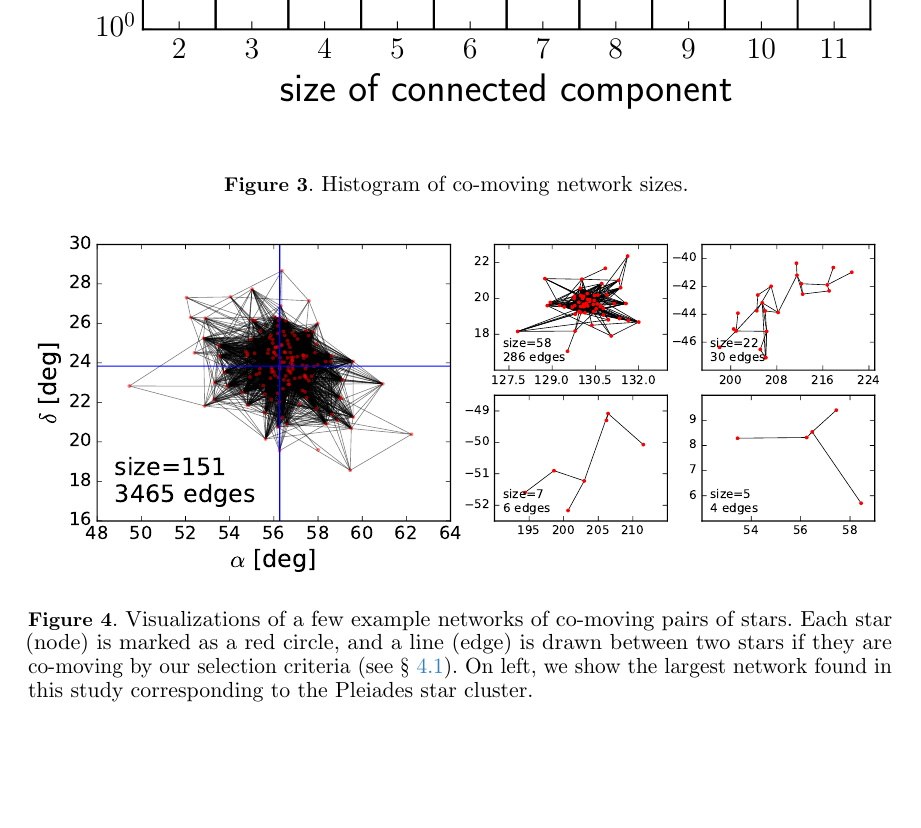
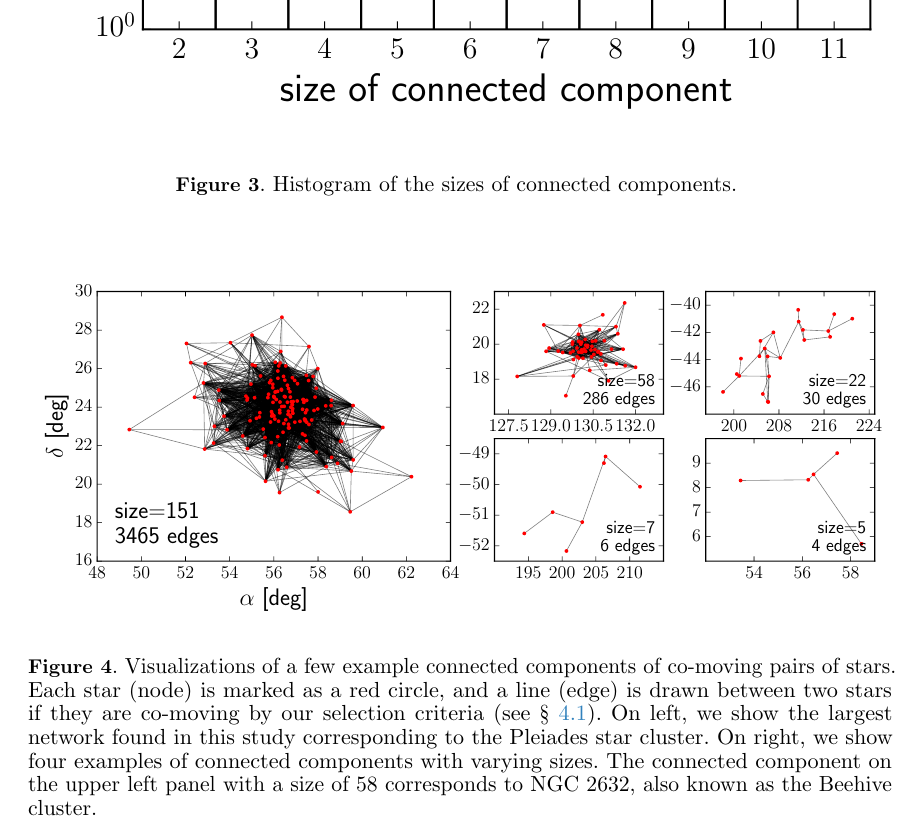
Before and after one commit to smoh/gaia-comoving-stars, a LaTeX paper (paper/ms.tex): part of page 8 of 17, cut so that both start at the same text, the shorter picture padded with empty space. Compiled offline with pdfLaTeX; a LaTeX package or settings file that is missing is left out.

Commit message:
Modify figure 4 graph visualization and caption

```diff
--- a/paper/ms.tex
+++ b/paper/ms.tex
@@ -461,8 +461,8 @@ satisfy this condition.
     \includegraphics[width=\textwidth]{figures/dist_networksize.pdf}
   \end{center}
   \caption{%
-    Histogram of co-moving network sizes.
-    \label{fig:hist_Nneighbors}}
+    Histogram of the sizes of connected components.
+    \label{fig:hist_ccsize}}
 \end{figure*}
 
 \begin{figure*}[htbp]
@@ -470,11 +470,14 @@ satisfy this condition.
     \includegraphics[width=\textwidth]{figures/graphviz_examples.pdf}
   \end{center}
   \caption{%
-    Visualizations of a few example networks of co-moving pairs of stars.
+    Visualizations of a few example connected components of co-moving pairs of stars.
     Each star (node) is marked as a red circle, and a line (edge) is drawn
     between two stars if they are co-moving by our selection criteria
     (see \S~\ref{sub:selection}). On left, we show the largest network
     found in this study corresponding to the Pleiades star cluster.
+    On right, we show four examples of connected components with varying sizes.
+    The connected component on the upper left panel with a size of 58 corresponds
+    to NGC~2632, also known as the Beehive cluster.
     \label{fig:graphviz_examples}}
 \end{figure*}
 
```
Also changed, not shown: paper/figures/graphviz_examples.pdf, paper/ms.tex (2 more changed lines).
